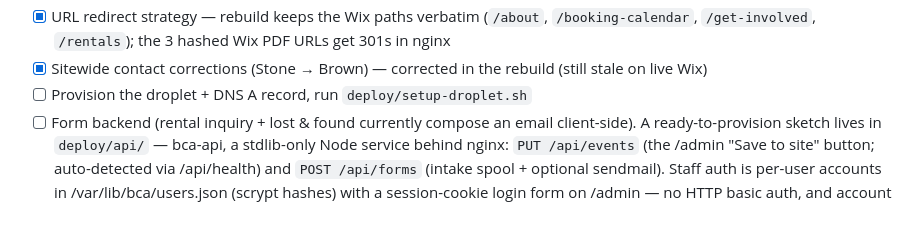
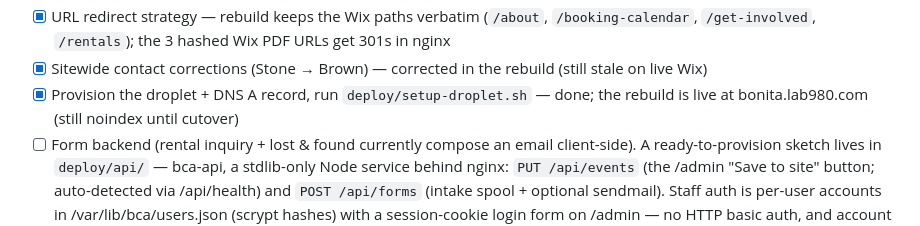
Before and after one commit to ivjames/bonita, a Markdown page: README.md, the part around the change. Drawn GitHub-style.

Commit message:
README: mark the droplet as provisioned (it's live at bonita.lab980.com)
Co-Authored-By: Claude Opus 4.8 <noreply@anthropic.com>
Claude-Session: https://claude.ai/code/session_01MVqzmvcWzy9z2y7GJKTuSS

```diff
--- a/README.md
+++ b/README.md
@@ -110,7 +110,8 @@ misuses ~40 H5s (16 of them empty) for body text.
       hashed Wix PDF URLs get 301s in nginx
 - [x] Sitewide contact corrections (Stone → Brown) — corrected in the rebuild
       (still stale on live Wix)
-- [ ] Provision the droplet + DNS A record, run `deploy/setup-droplet.sh`
+- [x] Provision the droplet + DNS A record, run `deploy/setup-droplet.sh` —
+      done; the rebuild is live at bonita.lab980.com (still noindex until cutover)
 - [ ] Form backend (rental inquiry + lost & found currently compose an email
       client-side). A ready-to-provision sketch lives in `deploy/api/` —
       bca-api, a stdlib-only Node service behind nginx: `PUT /api/events`
```
